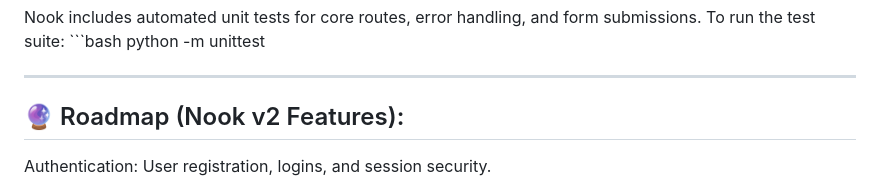
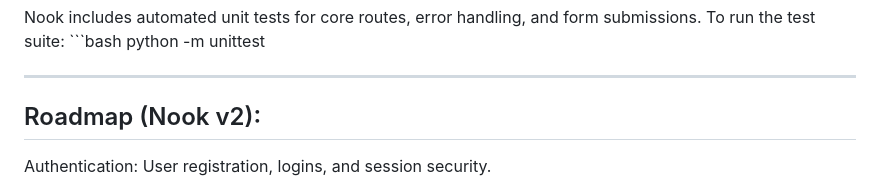
Before and after one commit to Khushi07tech/nook, a Markdown page: README.md, the part around the change. Drawn GitHub-style.

Commit message:
Revise roadmap heading and features list
Updated roadmap section for Nook v2 features.

```diff
--- a/README.md
+++ b/README.md
@@ -103,7 +103,7 @@ To run the test suite:
 
 ---
 
-## 🔮 Roadmap (Nook v2 Features):
+## Roadmap (Nook v2):
 Authentication: User registration, logins, and session security.
 
 Vault Integration (The Big One): Connect the Ideas Vault directly to the Project Tracker so ideas related to existing projects automatically sync into the project entries instead of staying in isolation.
```
